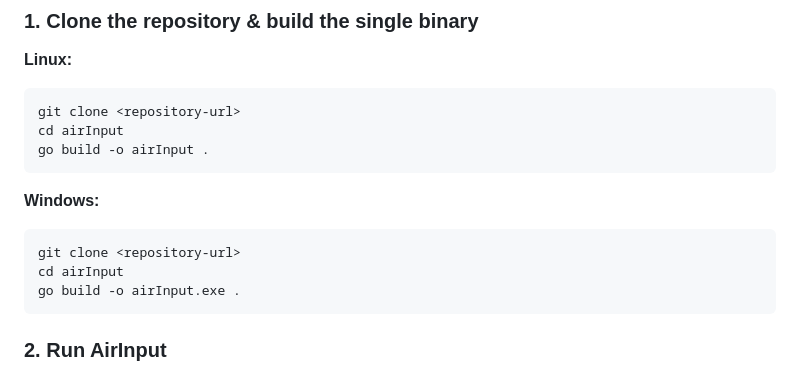
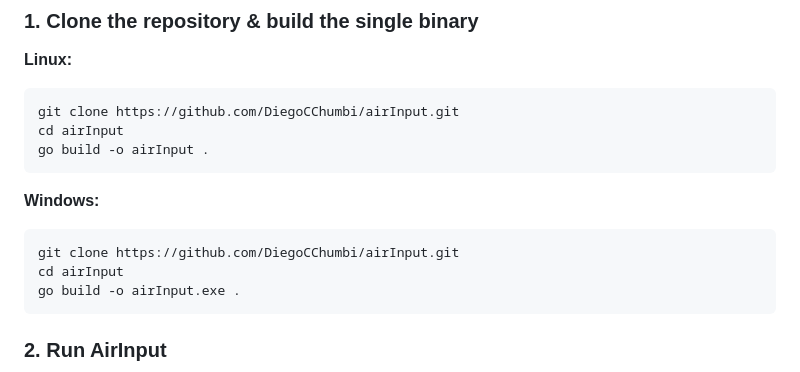
Before and after one commit to DiegoCChumbi/airInput, a Markdown page: README.md, the part around the change. GitHub-like rendering.

Commit message:
restore git clone

````diff
--- a/README.md
+++ b/README.md
@@ -89,14 +89,14 @@ sudo ./airInput -port 3000    # Custom HTTP/WebSocket port (default: 3000)
 
 **Linux:**
 ```bash
-git clone <repository-url>
+git clone https://github.com/DiegoCChumbi/airInput.git
 cd airInput
 go build -o airInput .
 ```
 
 **Windows:**
 ```powershell
-git clone <repository-url>
+git clone https://github.com/DiegoCChumbi/airInput.git
 cd airInput
 go build -o airInput.exe .
 ```
````
Also changed, not shown: README.es.md (+2 -2 lines).
